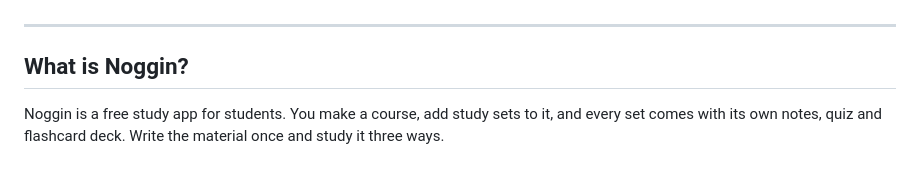
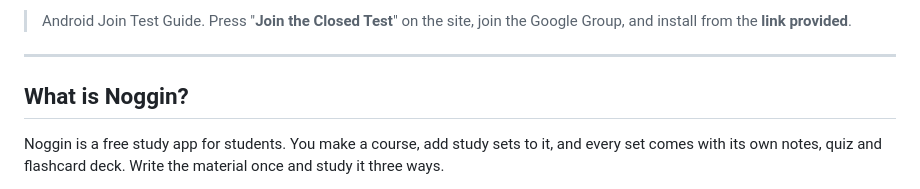
Before and after one commit to LandChit/Noggin-Page, a Markdown page: README.md, the part around one of its changes. Rendered like a GitHub page.

Commit message:
feat(docs): update readme for android test guide
Added information about joining the Android closed test.

```diff
--- a/README.md
+++ b/README.md
@@ -16,5 +18,6 @@
 </p>
 
+> Android Join Test Guide. Press "**Join the Closed Test**" on the site, join the Google Group, and install from the **link provided**.
 ---
 
 ## What is Noggin?
```
Also changed, not shown: other parts of README.md (+2 -0 lines).
